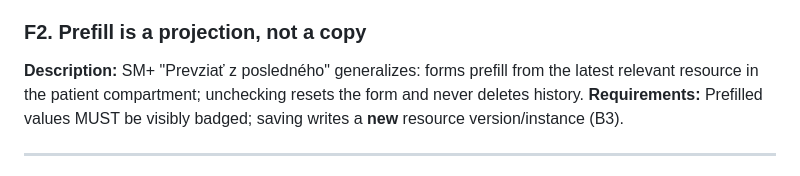
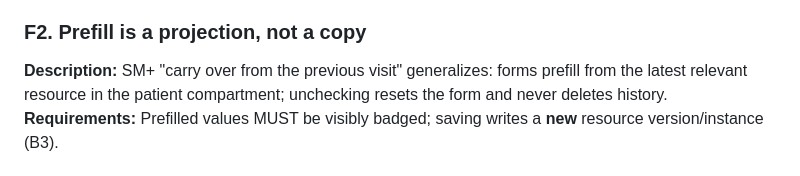
Before and after one commit to patrikkmec-ivx/prototype, a Markdown page: docs/core-01-tech-clinical-core-standard.md, the part around the change. Rendered like a GitHub page.

Commit message:
docs: translate the last Slovak UI label quoted in core-01

```diff
--- a/docs/core-01-tech-clinical-core-standard.md
+++ b/docs/core-01-tech-clinical-core-standard.md
@@ -372,7 +372,7 @@ evidenced by the existence of the mapped resource (SM+ `getEventCompletion` patt
 generalized). "Next step" logic reads `CarePlan`/`PlanDefinition`, not UI state.
 
 ### F2. Prefill is a projection, not a copy
-**Description:** SM+ "Prevziať z posledného" generalizes: forms prefill from the latest
+**Description:** SM+ "carry over from the previous visit" generalizes: forms prefill from the latest
 relevant resource in the patient compartment; unchecking resets the form and never deletes
 history.
 **Requirements:** Prefilled values MUST be visibly badged; saving writes a **new** resource
```
